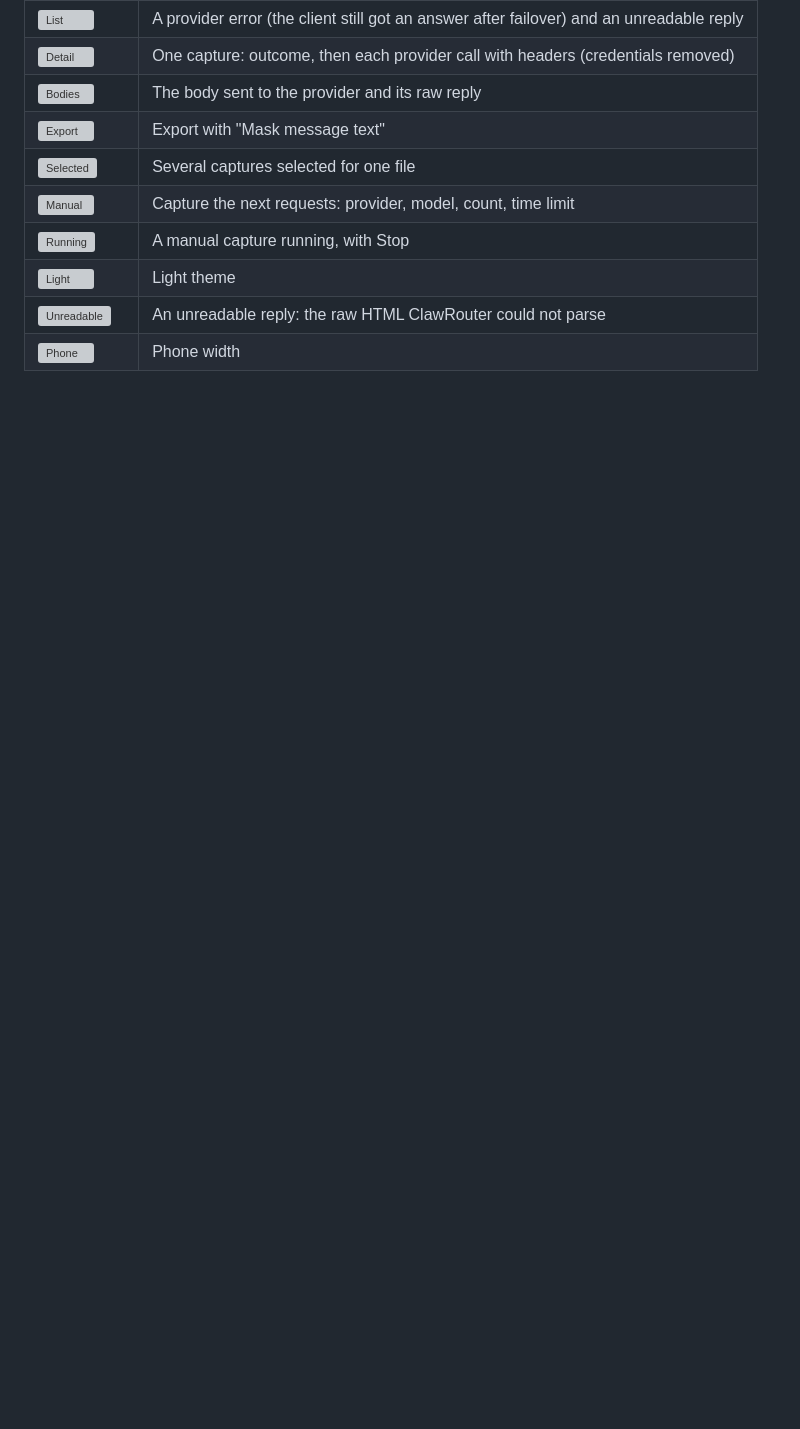
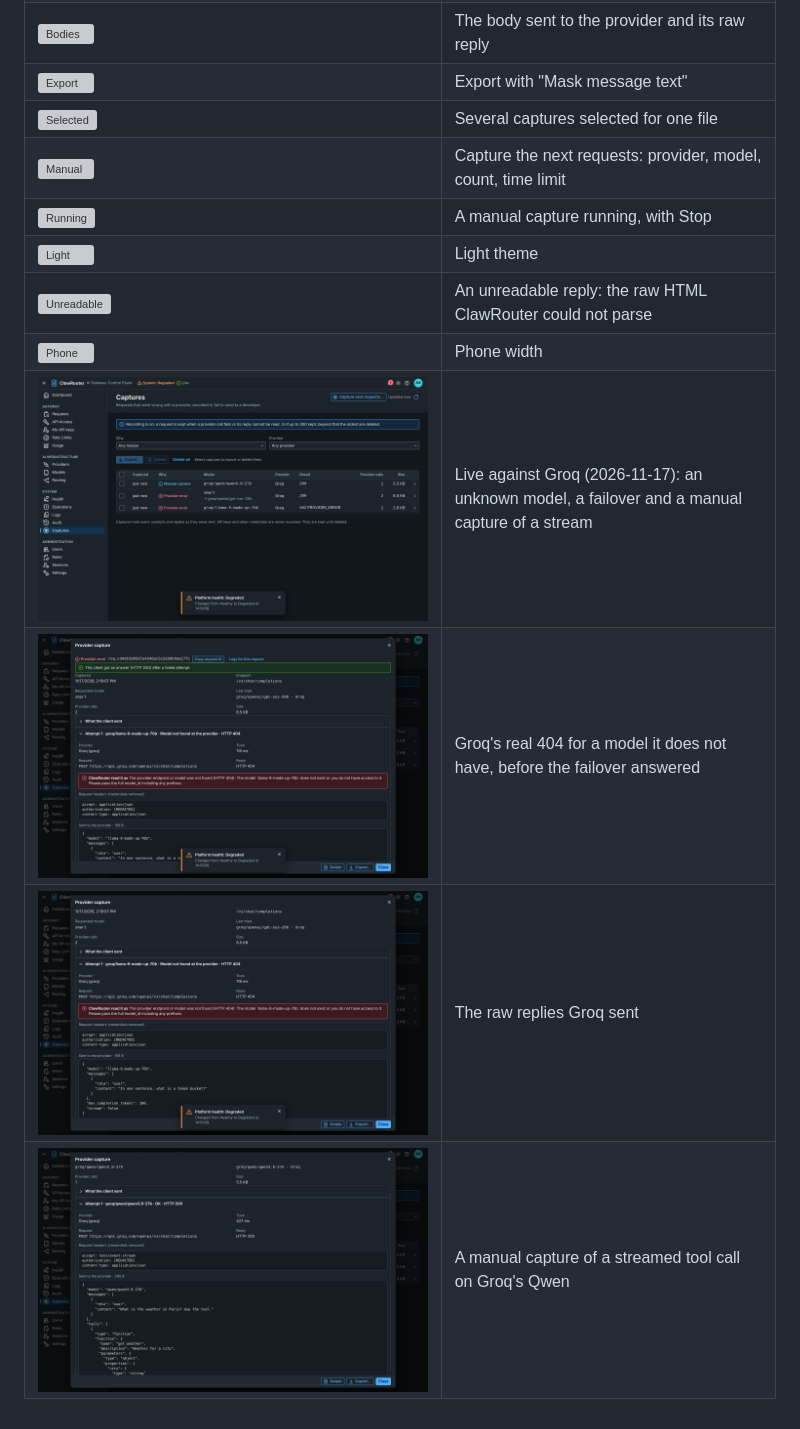
Before and after one commit to iant89/ClawRouter, a Markdown page: docs/screenshots/README.md, the part around the change. GitHub-like rendering; pictures changed too: docs/screenshots/30-captures/14-live-list.png (added), docs/screenshots/30-captures/15-live-failover.png (added), docs/screenshots/30-captures/16-live-failover-reply.png (added); blank space fills up the shorter version; grey boxes are pictures that could not be loaded.

```diff
--- a/docs/screenshots/README.md
+++ b/docs/screenshots/README.md
@@ -460,3 +460,7 @@ HTML reply where JSON was expected, and a manual capture of a stream). See
 | ![Light](30-captures/11-captures-light.png) | Light theme |
 | ![Unreadable](30-captures/12-detail-light-unreadable.png) | An unreadable reply: the raw HTML ClawRouter could not parse |
 | ![Phone](30-captures/13-phone.png) | Phone width |
+| ![Live list](30-captures/14-live-list.png) | Live against Groq (2026-11-17): an unknown model, a failover and a manual capture of a stream |
+| ![Live failover](30-captures/15-live-failover.png) | Groq's real 404 for a model it does not have, before the failover answered |
+| ![Live reply](30-captures/16-live-failover-reply.png) | The raw replies Groq sent |
+| ![Live stream](30-captures/17-live-stream.png) | A manual capture of a streamed tool call on Groq's Qwen |
```
Also changed, not shown: MEMORY.md (+7 -3 lines), docs/captures.md (+17 -0 lines).
